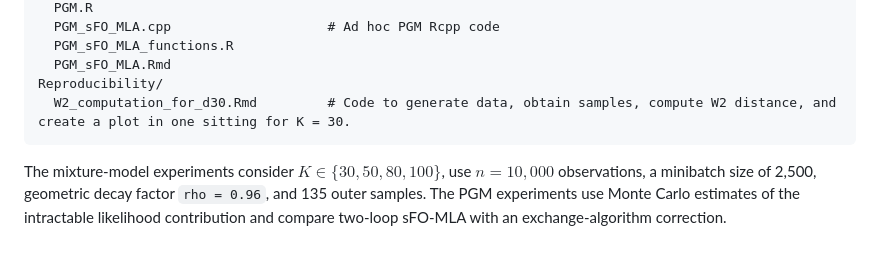
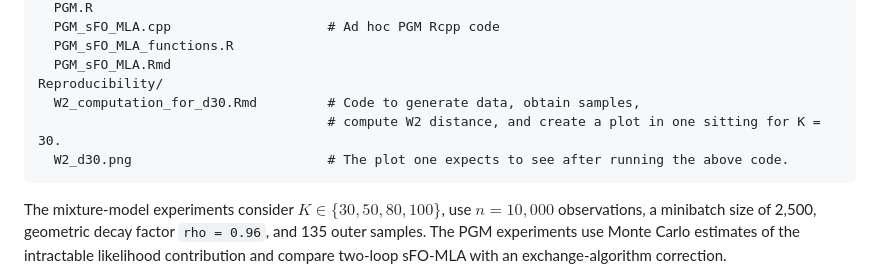
Before and after one commit to RuitingDeposit/sFO-MLA, a Markdown page: README.md, the part around the change. Drawn GitHub-style; blank space fills up the shorter version.

````diff
--- a/README.md
+++ b/README.md
@@ -229,7 +229,9 @@ PGM_code/
   PGM_sFO_MLA_functions.R
   PGM_sFO_MLA.Rmd
 Reproducibility/
-  W2_computation_for_d30.Rmd         # Code to generate data, obtain samples, compute W2 distance, and create a plot in one sitting for K = 30.
+  W2_computation_for_d30.Rmd         # Code to generate data, obtain samples,
+                                     # compute W2 distance, and create a plot in one sitting for K = 30.
+  W2_d30.png                         # The plot one expects to see after running the above code.
 ```
 
 The mixture-model experiments consider $K \in \{30, 50, 80, 100\}$, use $n=10{,}000$ observations, a minibatch size of 2,500, geometric decay factor `rho = 0.96`, and 135 outer samples. The PGM experiments use Monte Carlo estimates of the intractable likelihood contribution and compare two-loop sFO-MLA with an exchange-algorithm correction.
````
